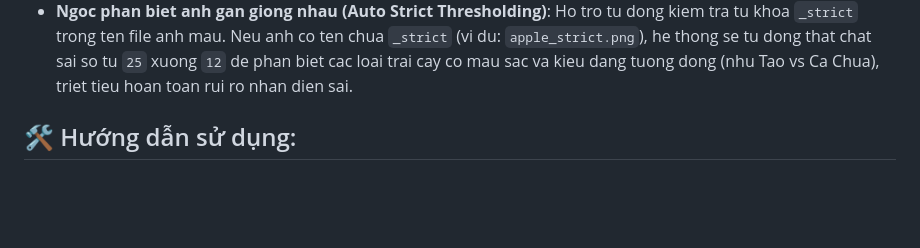
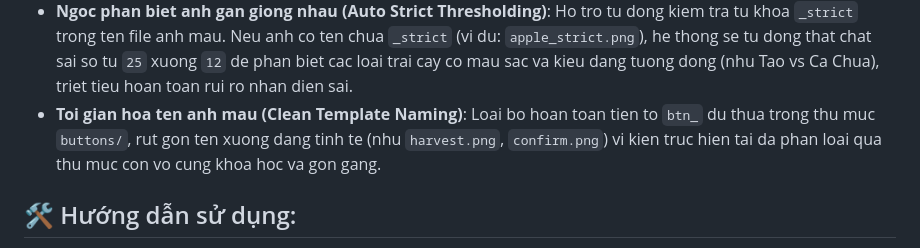
Before and after one commit to oneone404/OneFarm, a Markdown page: README.md, the part around the change. GitHub-like rendering; blank space fills up the shorter version.

Commit message:
docs: update README.md to document clean template naming

```diff
--- a/README.md
+++ b/README.md
@@ -22,6 +22,7 @@ Bộ công cụ Auto-Farm tối ưu hóa cho LDPlayer, tập trung vào tốc đ
 - **Tinh nang Test All kiem tra toan bo anh mau (Comprehensive Template Dry-Run)**: Tich hop tinh nang Test All chup dung 1 khung hinh tu duy nhat tu GPU, sau do chay quet song song toan bo 16 anh mau dang nap trong RAM Cache va xuat log dong thoi ra console ve toa do thuc, toa do scaled va diem so (score) cua tung anh mau de ho tro check loi giao dien cuc ky nhanh chong va truc quan.
 - **Phan loai Danh muc & Gioi han vung quet (Categorized Search Bounding)**: Ho tro tu dong chia nhom anh mau thanh `buttons/` (quet toan man hinh) va `seeds/` (quet gioi han dung 1 nua ben trai man hinh). Giup giam thoi gian quet hat giong xuong mot nua ma van dam bao khong bao gio bi lech hay click nham.
 - **Ngoc phan biet anh gan giong nhau (Auto Strict Thresholding)**: Ho tro tu dong kiem tra tu khoa `_strict` trong ten file anh mau. Neu anh co ten chua `_strict` (vi du: `apple_strict.png`), he thong se tu dong that chat sai so tu `25` xuong `12` de phan biet cac loai trai cay co mau sac va kieu dang tuong dong (nhu Tao vs Ca Chua), triet tieu hoan toan rui ro nhan dien sai.
+- **Toi gian hoa ten anh mau (Clean Template Naming)**: Loai bo hoan toan tien to `btn_` du thua trong thu muc `buttons/`, rut gon ten xuong dang tinh te (nhu `harvest.png`, `confirm.png`) vi kien truc hien tai da phan loai qua thu muc con vo cung khoa hoc va gon gang.
 
 ## 🛠️ Hướng dẫn sử dụng:
 1. Mở LDPlayer (nên dùng LDPlayer 9).
```
